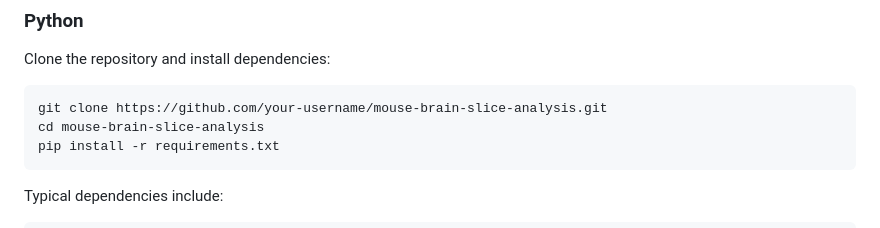
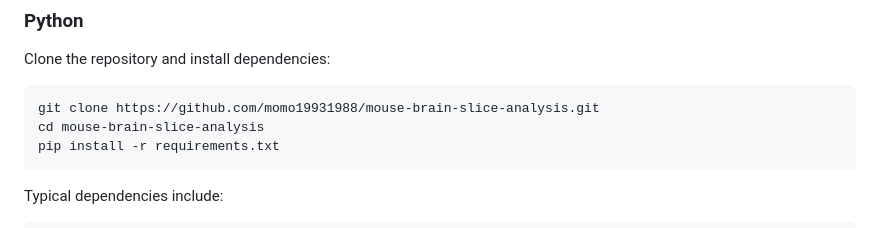
Before and after one commit to momo19931988/mouse-brain-slice-analysis, a Markdown page: README.md, the part around the change. Rendered like a GitHub page.

````diff
--- a/README.md
+++ b/README.md
@@ -48,7 +48,7 @@ project/
 ### Python
 Clone the repository and install dependencies:
 ```bash
-git clone https://github.com/your-username/mouse-brain-slice-analysis.git
+git clone https://github.com/momo19931988/mouse-brain-slice-analysis.git
 cd mouse-brain-slice-analysis
 pip install -r requirements.txt
 ```
````
